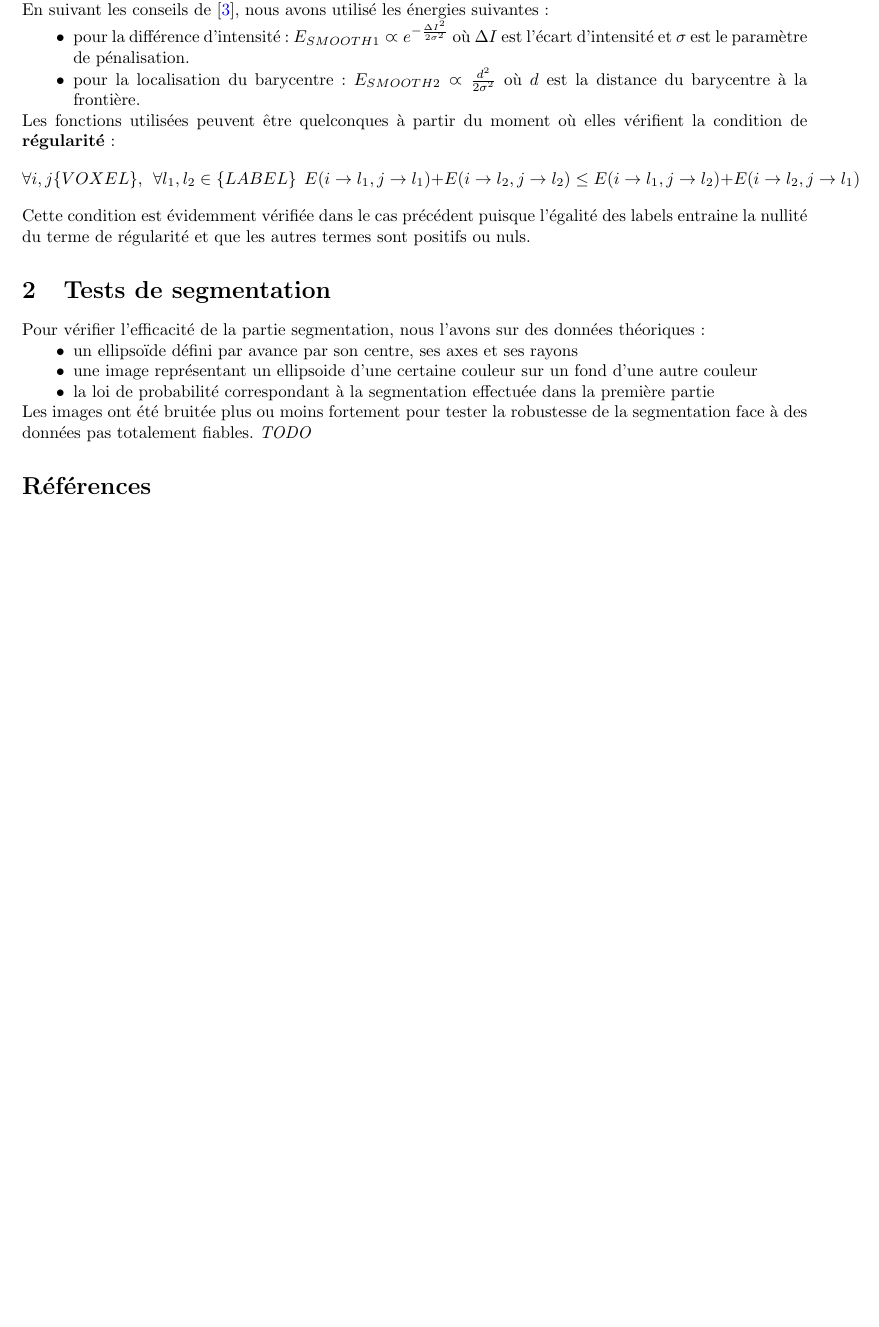
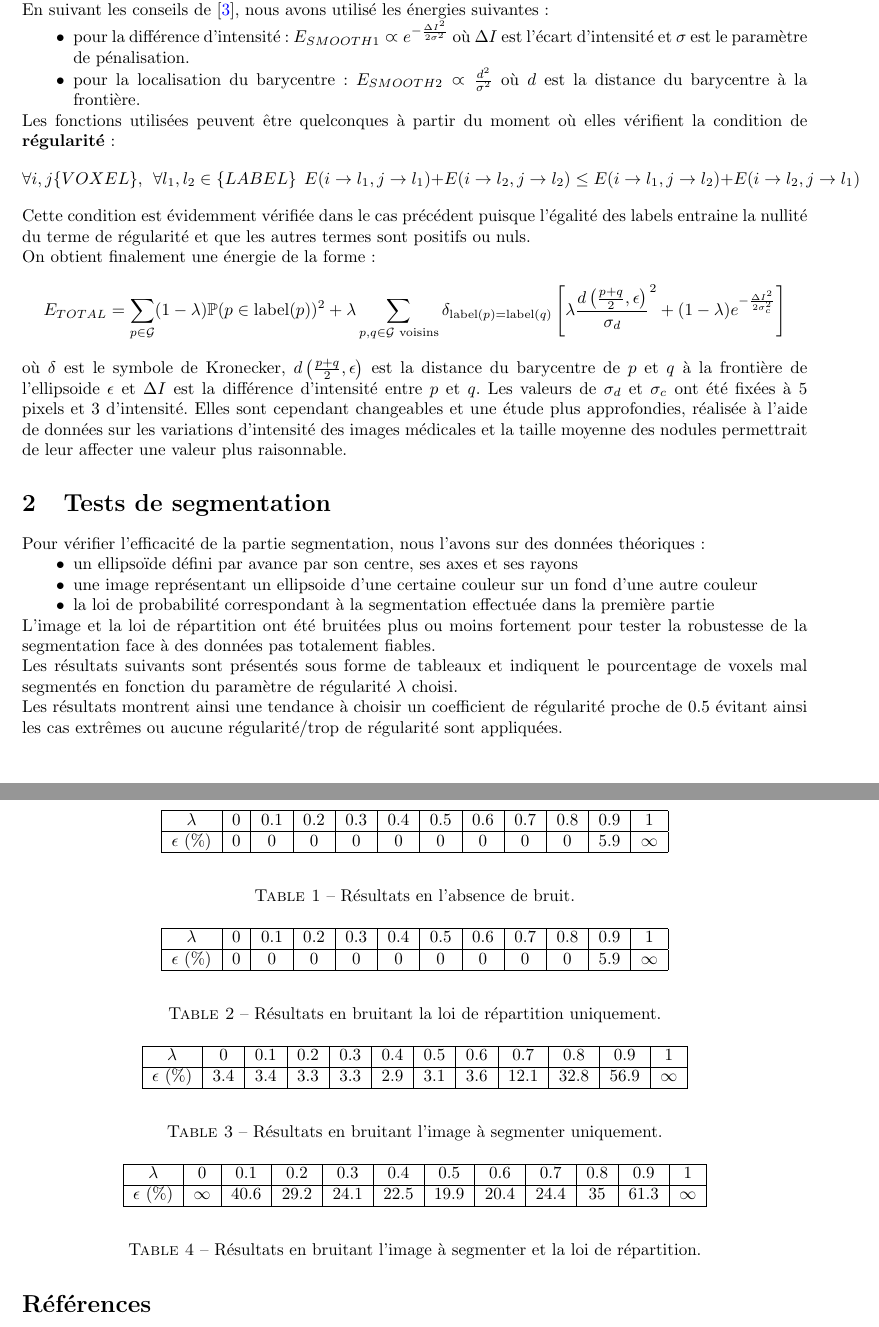
Before and after one commit to ySalaun/BioIMI, a LaTeX document (Rapport/graph_cut.tex): part of page 3 of 3 before the commit and two parts of pages 3 and 4 of 4 after it, the two joined at a grey line, cut so that both start at the same text, the shorter picture padded with empty space. Compiled offline with pdfLaTeX.

Commit message:
code & report update

```diff
--- a/Rapport/graph_cut.tex
+++ b/Rapport/graph_cut.tex
@@ -160,13 +160,18 @@ L'énergie de régularisation est nulle lorsque les labels des 2 voxels voisins
 En suivant les conseils de \cite{bib:seg}, nous avons utilisé les énergies suivantes:
 \begin{itemize}
 	\item[$\bullet$] pour la différence d'intensité: $E_{SMOOTH 1} \varpropto e^{-\frac{\Delta I^2}{2\sigma^2}}$ où $\Delta I$ est l'écart d'intensité et $\sigma$ est le paramètre de pénalisation.
-	\item[$\bullet$] pour la localisation du barycentre: $E_{SMOOTH 2} \varpropto  \frac{d^2}{2\sigma^2}$ où $d$ est la distance du barycentre à la frontière.
+	\item[$\bullet$] pour la localisation du barycentre: $E_{SMOOTH 2} \varpropto  \frac{d^2}{\sigma^2}$ où $d$ est la distance du barycentre à la frontière.
 \end{itemize}
 Les fonctions utilisées peuvent être quelconques à partir du moment où elles vérifient la condition de \textbf{régularité}:
 \begin{equation*}
 \forall i, j \{VOXEL\}, \ \ \forall l_1, l_2 \in \{LABEL\}\ \  E(i\rightarrow l_1, j\rightarrow l_1) + E(i\rightarrow l_2, j\rightarrow l_2) \leq E(i\rightarrow l_1, j\rightarrow l_2) + E(i\rightarrow l_2, j\rightarrow l_1)
 \end{equation*}
-Cette condition est évidemment vérifiée dans le cas précédent puisque l'égalité des labels entraine la nullité du terme de régularité et que les autres termes sont positifs ou nuls.
+Cette condition est évidemment vérifiée dans le cas précédent puisque l'égalité des labels entraine la nullité du terme de régularité et que les autres termes sont positifs ou nuls.\\
+On obtient finalement une énergie de la forme:
+\[
+	E_{TOTAL} = \sum_{p \in \mathcal{G}} (1-\lambda)\mathbb{P}(p \in \lab(p))^2 + \lambda \sum _{p,q \in \mathcal{G} \text{ voisins}} \delta_{\lab(p) = \lab(q)} \left[ \lambda \frac{d\left(\frac{p+q}{2}, \epsilon \right)}{\sigma_d}^2 + (1-\lambda) e^{-\frac{\Delta I^2}{2\sigma_c^2}} \right]
+\]
+où $\delta$ est le symbole de Kronecker, $d\left(\frac{p+q}{2}, \epsilon \right)$ est la distance du barycentre de $p$ et $q$ à la frontière de l'ellipsoide $\epsilon$ et $\Delta I$ est la différence d'intensité entre $p$ et $q$. Les valeurs de $\sigma_d$ et $\sigma_c$ ont été fixées à 5 pixels et 3 d'intensité. Elles sont cependant changeables et une étude plus approfondies, réalisée à l'aide de données sur les variations d'intensité des images médicales et la taille moyenne des nodules permettrait de leur affecter une valeur plus raisonnable.
 
 \section{Tests de segmentation}
 
@@ -176,8 +181,62 @@ Pour vérifier l'efficacité de la partie segmentation, nous l'avons sur des don
 	\item[$\bullet$] une image représentant un ellipsoide d'une certaine couleur sur un fond d'une autre couleur
 	\item[$\bullet$] la loi de probabilité correspondant à la segmentation effectuée dans la première partie
 \end{itemize}
-Les images ont été bruitée plus ou moins fortement pour tester la robustesse de la segmentation face à des données pas totalement fiables.
-\textit{TODO}
+L'image et la loi de répartition ont été bruitées plus ou moins fortement pour tester la robustesse de la segmentation face à des données pas totalement fiables.\\
+Les résultats suivants sont présentés sous forme de tableaux et indiquent le pourcentage de voxels mal segmentés en fonction du paramètre de régularité $\lambda$ choisi.
+
+\begin{table}[h!]
+\begin{center}
+  \begin{tabular}{|c|c|c|c|c|c|c|c|c|c|c|c|}
+		\hline
+		$\lambda$ & 0 & 0.1& 0.2 & 0.3 & 0.4 & 0.5 & 0.6 & 0.7 & 0.8 & 0.9 & 1\\
+		\hline
+		$\epsilon$ (\%) & 0 & 0 & 0 & 0 & 0 & 0 & 0 & 0 & 0 & 5.9 & $\infty$\\
+		\hline
+\end{tabular}
+\end{center}
+\caption{Résultats en l'absence de bruit.}
+\end{table}
+
+\begin{table}[h!]
+\begin{center}
+  \begin{tabular}{|c|c|c|c|c|c|c|c|c|c|c|c|}
+		\hline
+		$\lambda$ & 0 & 0.1& 0.2 & 0.3 & 0.4 & 0.5 & 0.6 & 0.7 & 0.8 & 0.9 & 1\\
+		\hline
+		$\epsilon$ (\%) & 0 & 0 & 0 & 0 & 0 & 0 & 0 & 0 & 0 & 5.9 & $\infty$\\
+		\hline
+\end{tabular}
+\end{center}
+\caption{Résultats en bruitant la loi de répartition uniquement.}
+\end{table}
+
+\begin{table}[h!]
+\begin{center}
+  \begin{tabular}{|c|c|c|c|c|c|c|c|c|c|c|c|}
+		\hline
+		$\lambda$ & 0 & 0.1& 0.2 & 0.3 & 0.4 & 0.5 & 0.6 & 0.7 & 0.8 & 0.9 & 1\\
+		\hline
+		$\epsilon$ (\%) & 3.4 & 3.4 & 3.3 & 3.3 & 2.9 & 3.1 & 3.6 & 12.1 & 32.8 & 56.9 & $\infty$\\
+		\hline
+\end{tabular}
+\end{center}
+\caption{Résultats en bruitant l'image à segmenter uniquement.}
+\end{table}
+
+\begin{table}[h!]
+\begin{center}
+  \begin{tabular}{|c|c|c|c|c|c|c|c|c|c|c|c|}
+		\hline
+		$\lambda$ & 0 & 0.1& 0.2 & 0.3 & 0.4 & 0.5 & 0.6 & 0.7 & 0.8 & 0.9 & 1\\
+		\hline
+		$\epsilon$ (\%) & $\infty$ & 40.6 & 29.2 & 24.1 & 22.5 & 19.9 & 20.4 & 24.4 & 35 & 61.3 & $\infty$\\
+		\hline
+\end{tabular}
+\end{center}
+\caption{Résultats en bruitant l'image à segmenter et la loi de répartition.}
+\end{table}
+
+Les résultats montrent ainsi une tendance à choisir un coefficient de régularité proche de 0.5 évitant ainsi les cas extrêmes ou aucune régularité/trop de régularité sont appliquées.
 
 \bibliographystyle{plain} %Style of Bibliography: plain / apalike / amsalpha / ...
 \bibliography{literature} %You need a file 'literature.bib' for this.
```
Also changed, not shown: Rapport/graph_cut.pdf, Rapport/graph_cut.tex (2 more changed lines), 1 other file.
